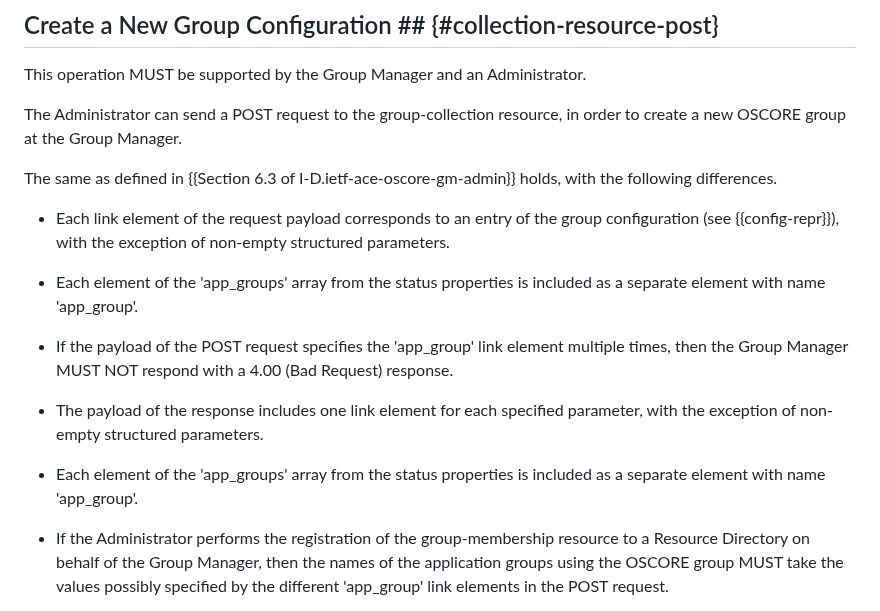
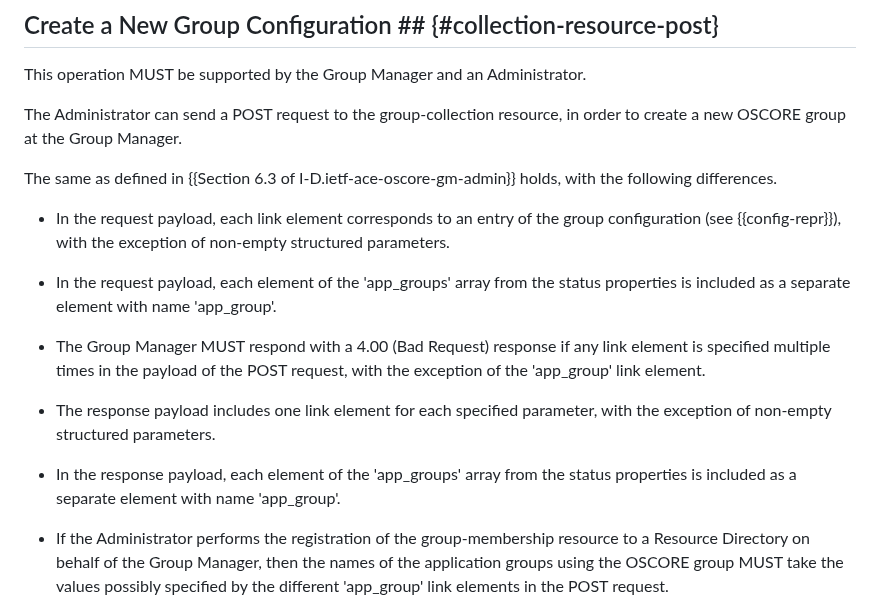
Before and after one commit to ace-wg/ace-oscore-gm-admin-coral, a Markdown page: draft-ietf-ace-oscore-gm-admin-coral.md, the part around the change. Rendered like a GitHub page.

Commit message:
Editorial improvements

```diff
--- a/draft-ietf-ace-oscore-gm-admin-coral.md
+++ b/draft-ietf-ace-oscore-gm-admin-coral.md
@@ -357,15 +357,15 @@ The Administrator can send a POST request to the group-collection resource, in o
 
 The same as defined in {{Section 6.3 of I-D.ietf-ace-oscore-gm-admin}} holds, with the following differences.
 
-* Each link element of the request payload corresponds to an entry of the group configuration (see {{config-repr}}), with the exception of non-empty structured parameters.
+* In the request payload, each link element corresponds to an entry of the group configuration (see {{config-repr}}), with the exception of non-empty structured parameters.
 
-* Each element of the 'app_groups' array from the status properties is included as a separate element with name 'app_group'.
+* In the request payload, each element of the 'app_groups' array from the status properties is included as a separate element with name 'app_group'.
 
-* If the payload of the POST request specifies the 'app_group' link element multiple times, then the Group Manager MUST NOT respond with a 4.00 (Bad Request) response.
+* The Group Manager MUST respond with a 4.00 (Bad Request) response if any link element is specified multiple times in the payload of the POST request, with the exception of the 'app_group' link element.
 
-* The payload of the response includes one link element for each specified parameter, with the exception of non-empty structured parameters.
+* The response payload includes one link element for each specified parameter, with the exception of non-empty structured parameters.
 
-* Each element of the 'app_groups' array from the status properties is included as a separate element with name 'app_group'.
+* In the response payload, each element of the 'app_groups' array from the status properties is included as a separate element with name 'app_group'.
 
 * If the Administrator performs the registration of the group-membership resource to a Resource Directory on behalf of the Group Manager, then the names of the application groups using the OSCORE group MUST take the values possibly specified by the different 'app_group' link elements in the POST request.
 
```
